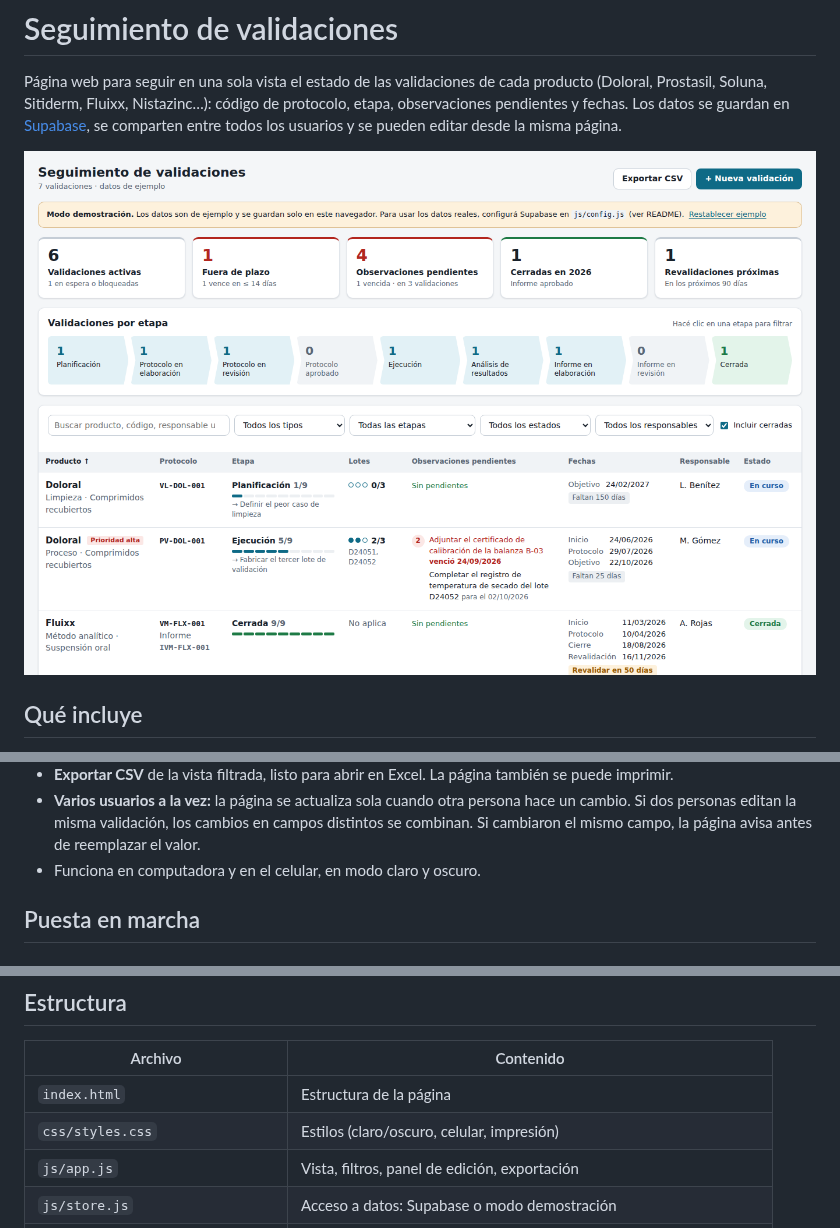
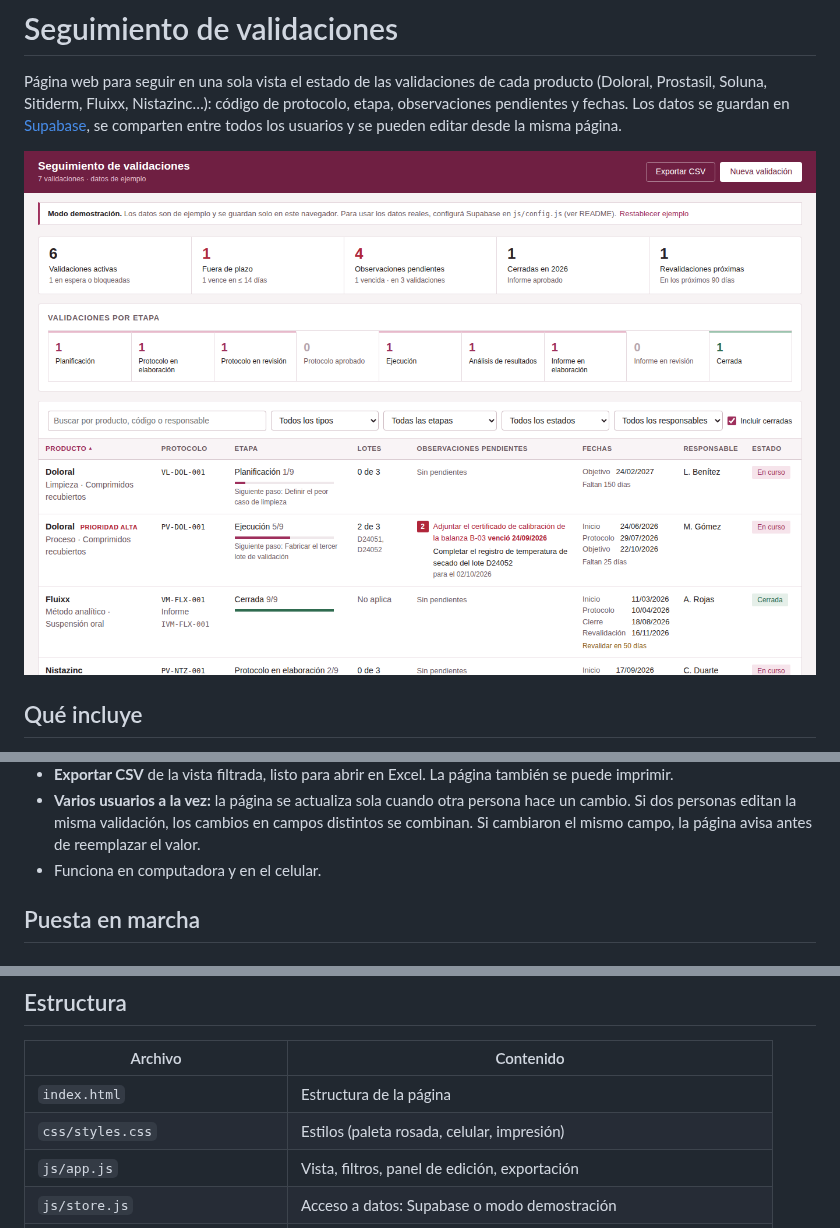
Before and after one commit to cintiacpbv-dev/Seguimiento-de-validaciones, a Markdown page: README.md, 3 parts joined by grey strips. GitHub-like rendering; pictures changed too: docs/captura.png.

```diff
--- a/README.md
+++ b/README.md
@@ -33,7 +33,7 @@ se comparten entre todos los usuarios y se pueden editar desde la misma página.
 - **Varios usuarios a la vez:** la página se actualiza sola cuando otra persona hace un cambio. Si dos
   personas editan la misma validación, los cambios en campos distintos se combinan. Si cambiaron el
   mismo campo, la página avisa antes de reemplazar el valor.
-- Funciona en computadora y en el celular, en modo claro y oscuro.
+- Funciona en computadora y en el celular.
 
 ## Puesta en marcha
 
@@ -136,7 +136,7 @@ order by o.fecha_compromiso nulls last;
 | Archivo | Contenido |
 |---|---|
 | `index.html` | Estructura de la página |
-| `css/styles.css` | Estilos (claro/oscuro, celular, impresión) |
+| `css/styles.css` | Estilos (paleta rosada, celular, impresión) |
 | `js/app.js` | Vista, filtros, panel de edición, exportación |
 | `js/store.js` | Acceso a datos: Supabase o modo demostración |
 | `js/config.js` | URL y clave pública de Supabase |
```
Also changed, not shown: 3 other files.
